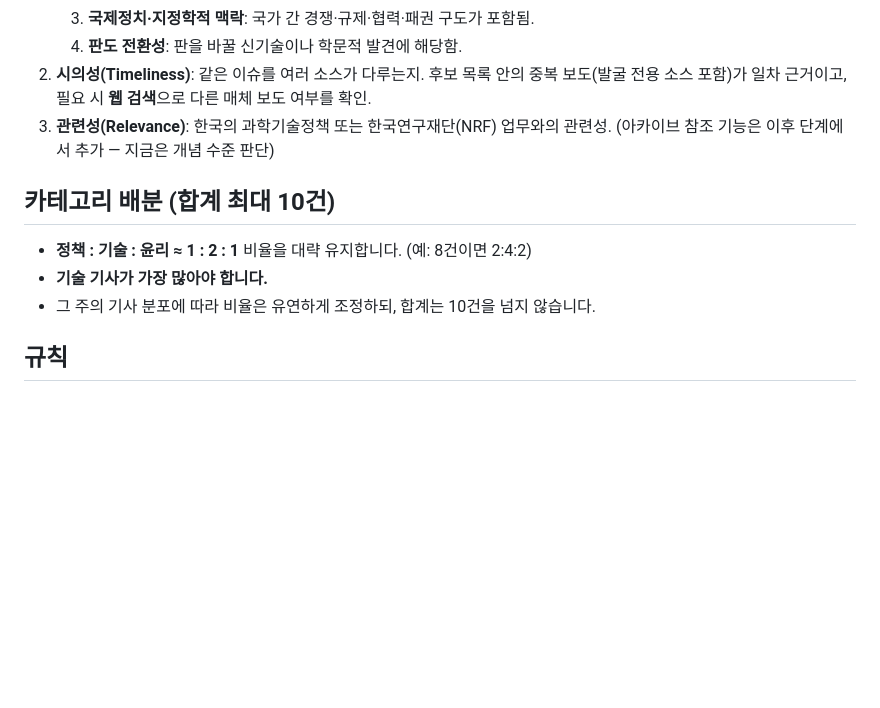
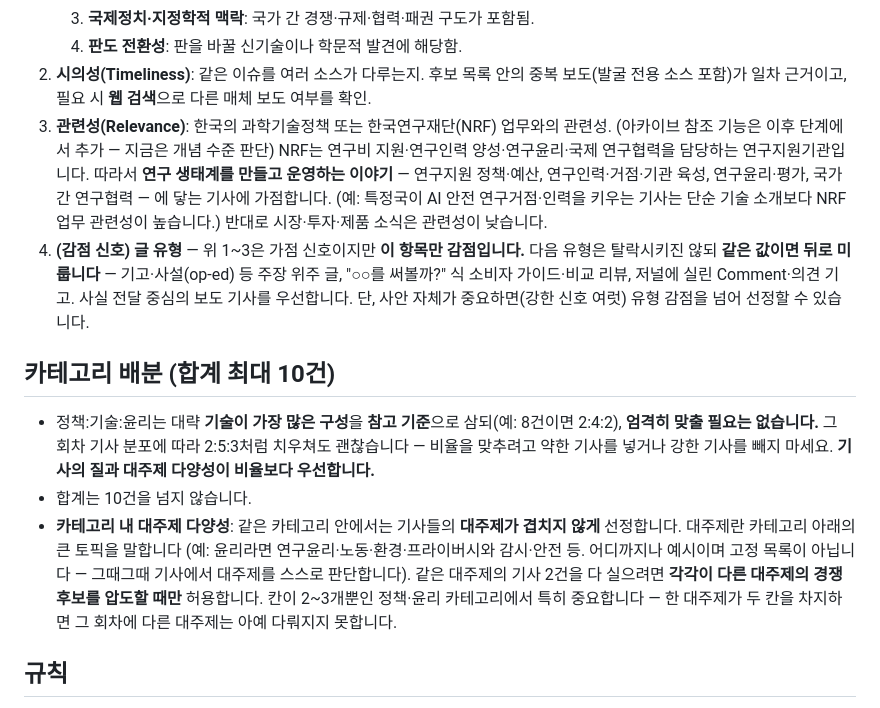
Before and after one commit to allnameswhy/ai-trend-brief, a Markdown page: .claude/agents/editor.md, the part around the change. Rendered like a GitHub page; blank space fills up the shorter version.

Commit message:
조사자, 편집장 매커니즘 수정 - 논문 원문 제외, 기관 업무 관련성 명시

```diff
--- a/.claude/agents/editor.md
+++ b/.claude/agents/editor.md
@@ -82,11 +82,28 @@ tools: WebSearch, WebFetch, Read, Write
    4. **판도 전환성**: 판을 바꿀 신기술이나 학문적 발견에 해당함.
 2. **시의성(Timeliness)**: 같은 이슈를 여러 소스가 다루는지. 후보 목록 안의 중복 보도(발굴 전용 소스 포함)가 일차 근거이고, 필요 시 **웹 검색**으로 다른 매체 보도 여부를 확인.
 3. **관련성(Relevance)**: 한국의 과학기술정책 또는 한국연구재단(NRF) 업무와의 관련성. (아카이브 참조 기능은 이후 단계에서 추가 — 지금은 개념 수준 판단)
+   NRF는 연구비 지원·연구인력 양성·연구윤리·국제 연구협력을 담당하는 연구지원기관입니다. 따라서
+   **연구 생태계를 만들고 운영하는 이야기** — 연구지원 정책·예산, 연구인력·거점·기관 육성, 연구윤리·평가,
+   국가 간 연구협력 — 에 닿는 기사에 가점합니다. (예: 특정국이 AI 안전 연구거점·인력을 키우는 기사는
+   단순 기술 소개보다 NRF 업무 관련성이 높습니다.) 반대로 시장·투자·제품 소식은 관련성이 낮습니다.
+4. **(감점 신호) 글 유형** — 위 1~3은 가점 신호이지만 **이 항목만 감점입니다.**
+   다음 유형은 탈락시키진 않되 **같은 값이면 뒤로 미룹니다** — 기고·사설(op-ed) 등
+   주장 위주 글, "○○를 써볼까?" 식 소비자 가이드·비교 리뷰, 저널에 실린 Comment·의견 기고.
+   사실 전달 중심의 보도 기사를 우선합니다. 단, 사안 자체가 중요하면(강한 신호 여럿) 유형 감점을 넘어
+   선정할 수 있습니다.
 
 ## 카테고리 배분 (합계 최대 10건)
-- **정책 : 기술 : 윤리 ≈ 1 : 2 : 1** 비율을 대략 유지합니다. (예: 8건이면 2:4:2)
-- **기술 기사가 가장 많아야 합니다.**
-- 그 주의 기사 분포에 따라 비율은 유연하게 조정하되, 합계는 10건을 넘지 않습니다.
+- 정책:기술:윤리는 대략 **기술이 가장 많은 구성**을 **참고 기준**으로 삼되(예: 8건이면 2:4:2),
+  **엄격히 맞출 필요는 없습니다.** 그 회차 기사 분포에 따라 2:5:3처럼 치우쳐도 괜찮습니다 —
+  비율을 맞추려고 약한 기사를 넣거나 강한 기사를 빼지 마세요.
+  **기사의 질과 대주제 다양성이 비율보다 우선합니다.**
+- 합계는 10건을 넘지 않습니다.
+- **카테고리 내 대주제 다양성**: 같은 카테고리 안에서는 기사들의 **대주제가 겹치지 않게** 선정합니다.
+  대주제란 카테고리 아래의 큰 토픽을 말합니다 (예: 윤리라면 연구윤리·노동·환경·프라이버시와 감시·안전 등.
+  어디까지나 예시이며 고정 목록이 아닙니다 — 그때그때 기사에서 대주제를 스스로 판단합니다).
+  같은 대주제의 기사 2건을 다 실으려면 **각각이 다른 대주제의 경쟁 후보를 압도할 때만** 허용합니다.
+  칸이 2~3개뿐인 정책·윤리 카테고리에서 특히 중요합니다 — 한 대주제가 두 칸을 차지하면
+  그 회차에 다른 대주제는 아예 다뤄지지 못합니다.
 
 ## 규칙
 - 중복 기사 처리는 위 「중복성 검토」 절차를 따릅니다.
```
Also changed, not shown: .claude/agents/researcher.md (+6 -0 lines).
